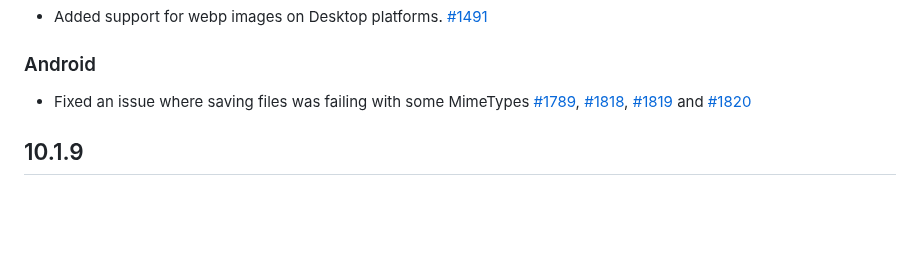
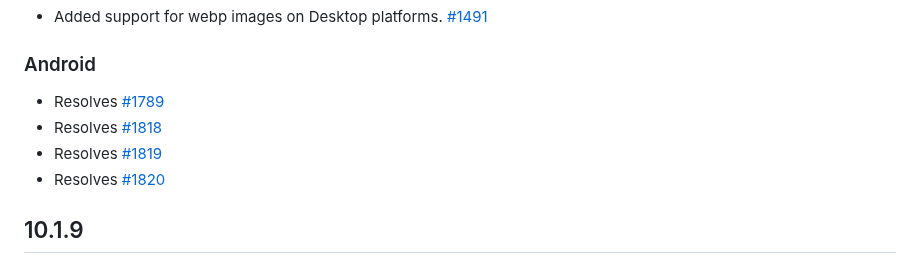
Before and after one commit to miguelpruivo/flutter_file_picker, a Markdown page: CHANGELOG.md, the part around the change. GitHub-like rendering; blank space fills up the shorter version.

Commit message:
Fixed CHANGELOG.md

```diff
--- a/CHANGELOG.md
+++ b/CHANGELOG.md
@@ -2,7 +2,10 @@
 ### Desktop
 - Added support for webp images on Desktop platforms. [#1491](https://github.com/miguelpruivo/flutter_file_picker/issues/1491)
 ### Android
-- Fixed an issue where saving files was failing with some MimeTypes [#1789](https://github.com/miguelpruivo/flutter_file_picker/issues/1789), [#1818](https://github.com/miguelpruivo/flutter_file_picker/issues/1818), [#1819](https://github.com/miguelpruivo/flutter_file_picker/issues/1819) and [#1820](https://github.com/miguelpruivo/flutter_file_picker/issues/1820)
+- Resolves [#1789](https://github.com/miguelpruivo/flutter_file_picker/issues/1789)
+- Resolves [#1818](https://github.com/miguelpruivo/flutter_file_picker/issues/1818)
+- Resolves [#1819](https://github.com/miguelpruivo/flutter_file_picker/issues/1819)
+- Resolves [#1820](https://github.com/miguelpruivo/flutter_file_picker/issues/1820)
 
 ## 10.1.9
 ### Android
```
